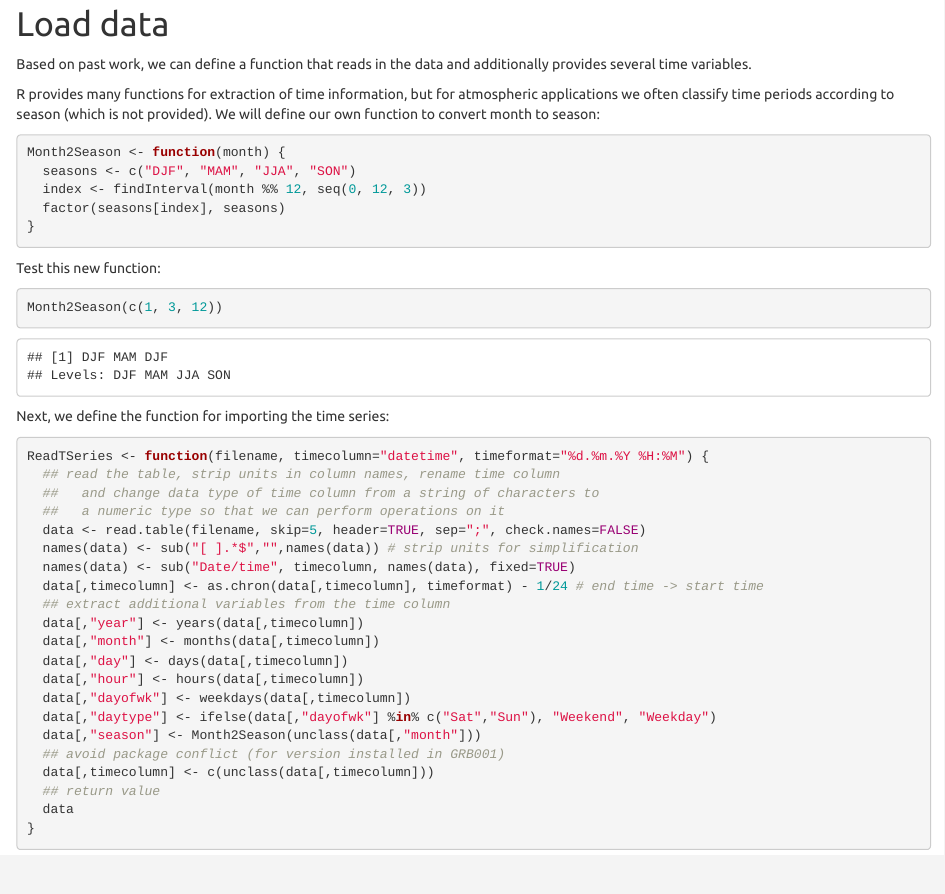
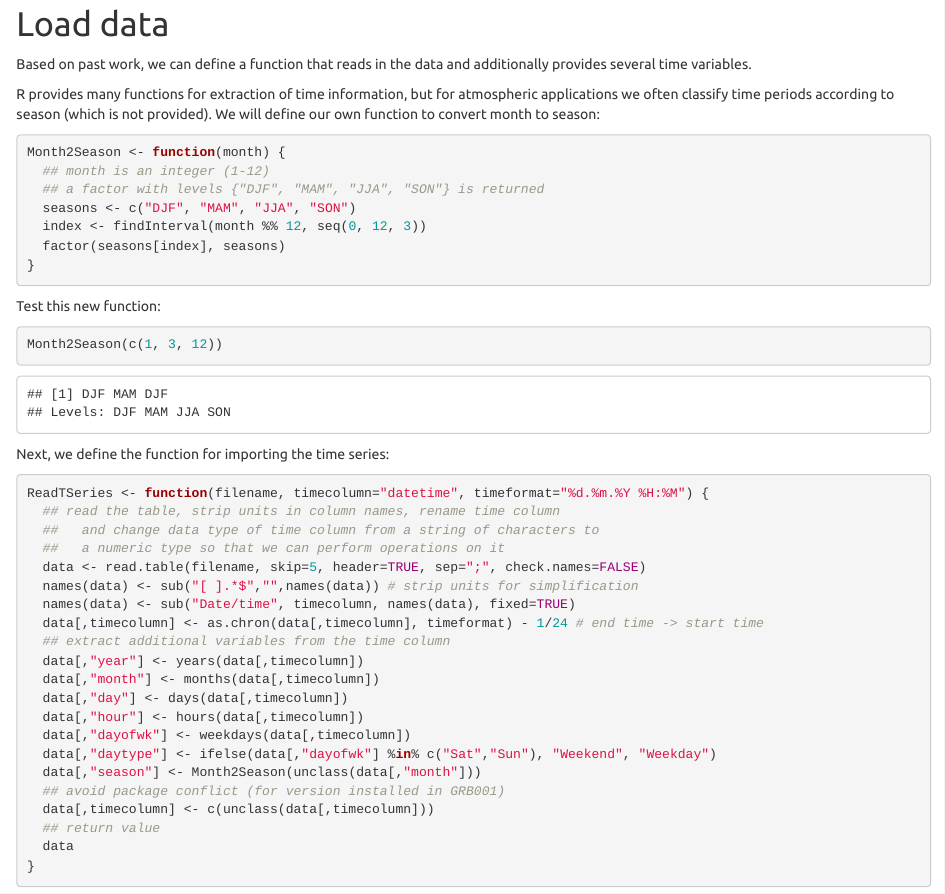
Before and after one commit to stakahama/sie-env400, an R Markdown document (contents/04_tseriesviz.Rmd): the page in a window 1100 px wide, from 550 px down. Rendered offline with R 4.5, knitr and Pandoc, with nearby package versions; some code elsewhere in the file could not run offline.

Commit message:
Document Month2season function.

````diff
--- a/contents/04_tseriesviz.Rmd
+++ b/contents/04_tseriesviz.Rmd
@@ -42,6 +42,8 @@ R provides many functions for extraction of time information, but for atmospheri
 
 ```{r}
 Month2Season <- function(month) {
+  ## month is an integer (1-12)
+  ## a factor with levels {"DJF", "MAM", "JJA", "SON"} is returned
   seasons <- c("DJF", "MAM", "JJA", "SON")
   index <- findInterval(month %% 12, seq(0, 12, 3))
   factor(seasons[index], seasons)
````
